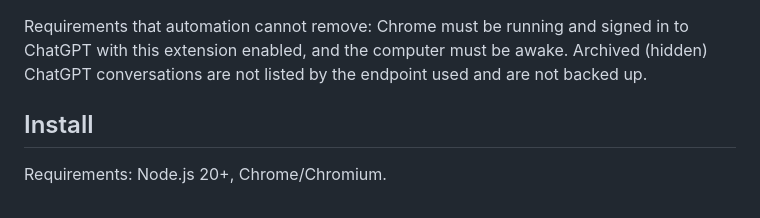
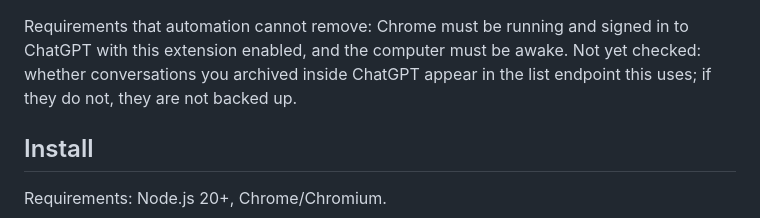
Before and after one commit to BrianMills2718/chatgpt-conversation-manager, a Markdown page: README.md, the part around the change. Rendered like a GitHub page.

Commit message:
README: mark archived-conversation coverage as unverified
Co-Authored-By: Claude Opus 5 (1M context) <noreply@anthropic.com>
Claude-Session: https://claude.ai/code/session_01NLzQcizqo2D99vuu2yao9v

```diff
--- a/README.md
+++ b/README.md
@@ -119,8 +119,8 @@ runs `SYNC_OPEN_CHATGPT_CMD` first and waits up to 90s for one.
 
 Requirements that automation cannot remove: Chrome must be running and signed
 in to ChatGPT with this extension enabled, and the computer must be awake.
-Archived (hidden) ChatGPT conversations are not listed by the endpoint used and
-are not backed up.
+Not yet checked: whether conversations you archived inside ChatGPT appear in
+the list endpoint this uses; if they do not, they are not backed up.
 
 ## Install
 
```
